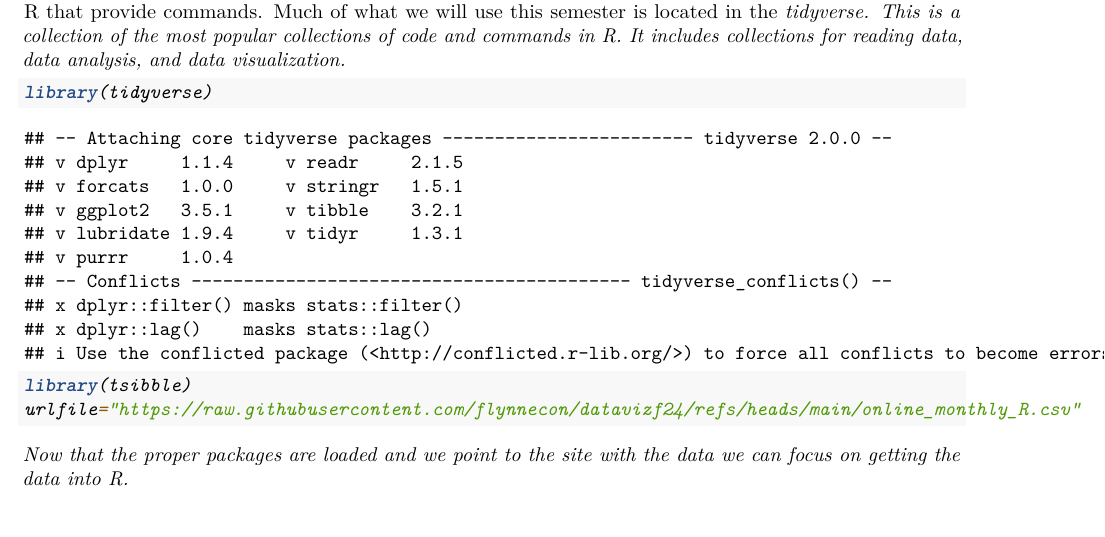
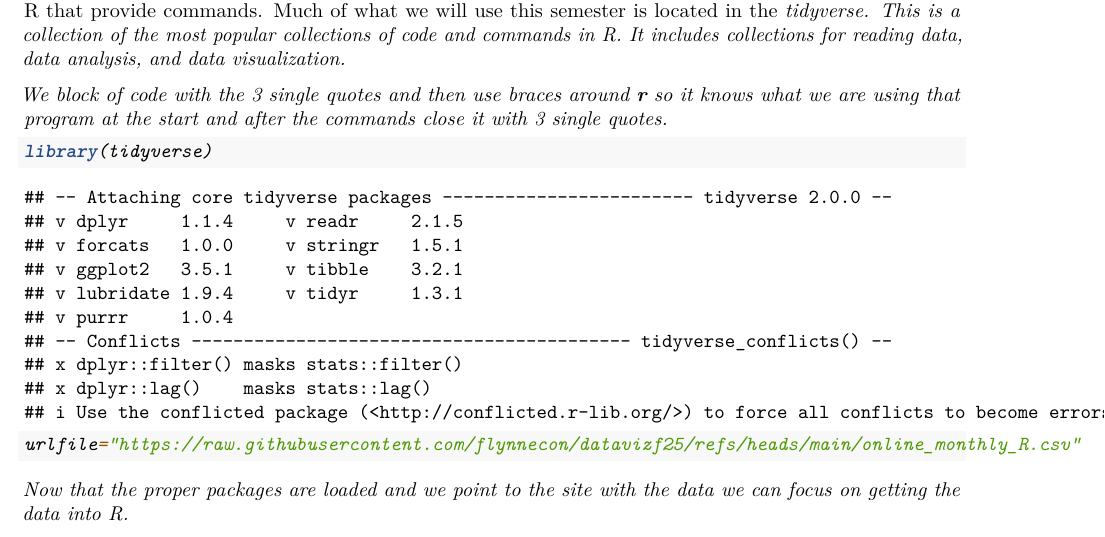
Before and after one commit to flynnecon/datavizf25, an R Markdown document (code/first_file.Rmd): part of page 1 of 2, cut so that both start at the same text. Rendered offline with R 4.5, knitr and Pandoc, then LaTeX, with nearby package versions; some code elsewhere in the file could not run offline.

Commit message:
Update first_file.Rmd

````diff
--- a/code/first_file.Rmd
+++ b/code/first_file.Rmd
@@ -18,12 +18,11 @@ Much of what we will use this semester is located in the \em{tidyverse}.
 This is a collection of the most popular collections of code and commands in R.
 It includes collections for reading data, data analysis, and data visualization.
 
-
+We block of code with the 3 single quotes and then use braces around **r** so it knows what we are using that program at the start and after the commands close it with 3 single quotes.
 
 ```{r}
 library(tidyverse)
-library(tsibble)
-urlfile="https://raw.githubusercontent.com/flynnecon/datavizf24/refs/heads/main/online_monthly_R.csv"
+urlfile="https://raw.githubusercontent.com/flynnecon/datavizf25/refs/heads/main/online_monthly_R.csv"
 ```
 Now that the proper packages are loaded and we point to the site with the data we can focus on getting the data into R.
 
````
